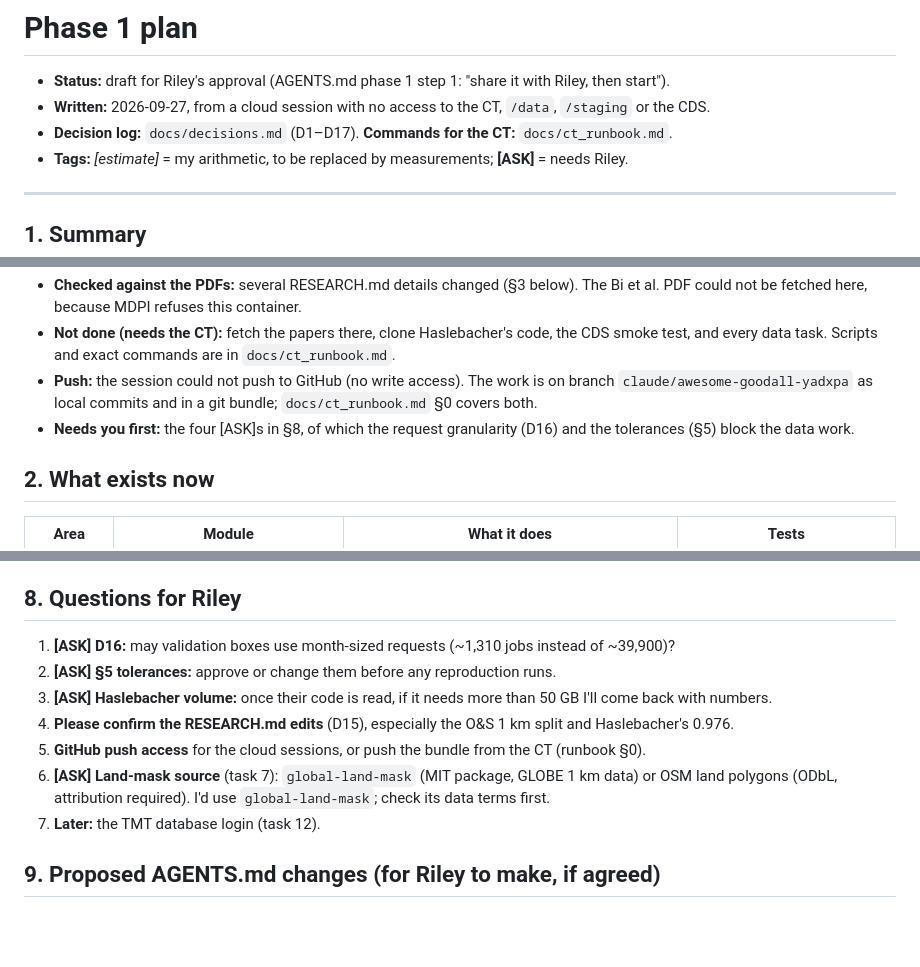
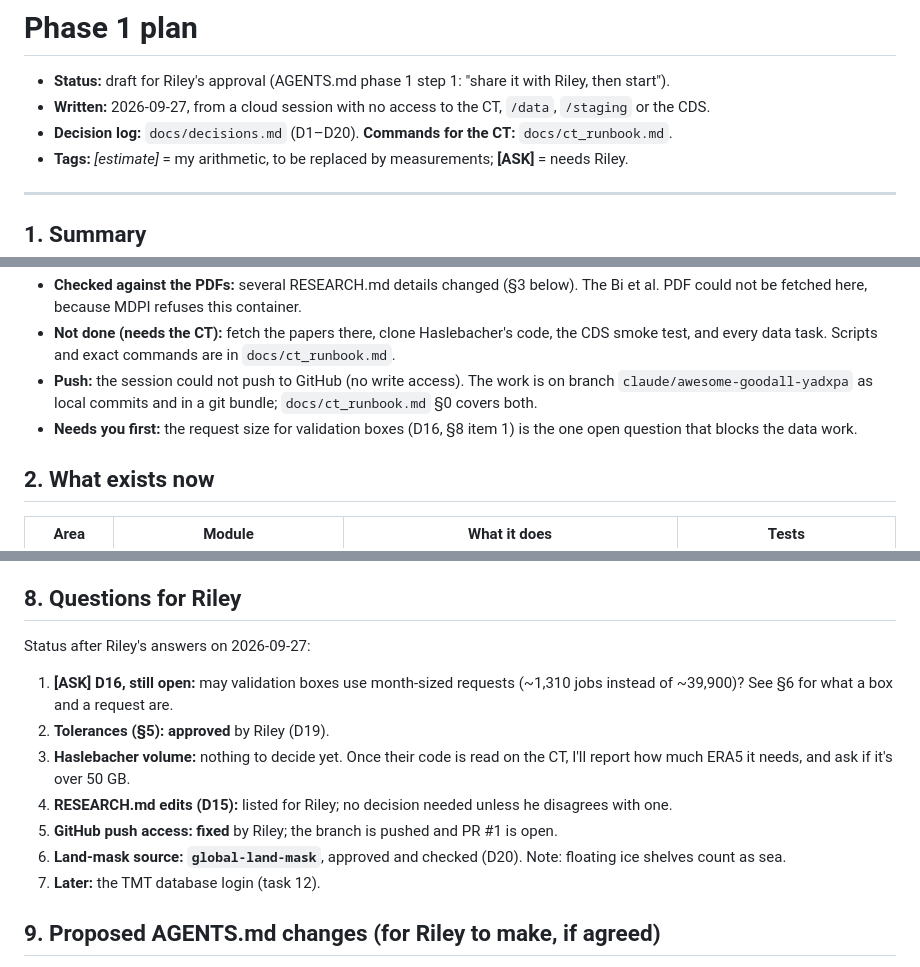
Before and after one commit to rrweller/Astro-seeing, a Markdown page: reports/phase1_plan.md, 3 parts joined by grey strips. GitHub-like rendering; blank space fills up the shorter version.

```diff
--- a/reports/phase1_plan.md
+++ b/reports/phase1_plan.md
@@ -2,7 +2,7 @@
 
 - **Status:** draft for Riley's approval (AGENTS.md phase 1 step 1: "share it with Riley, then start").
 - **Written:** 2026-09-27, from a cloud session with no access to the CT, `/data`, `/staging` or the CDS.
-- **Decision log:** `docs/decisions.md` (D1–D17). **Commands for the CT:** `docs/ct_runbook.md`.
+- **Decision log:** `docs/decisions.md` (D1–D20). **Commands for the CT:** `docs/ct_runbook.md`.
 - **Tags:** *[estimate]* = my arithmetic, to be replaced by measurements; **[ASK]** = needs Riley.
 
 ---
@@ -15,7 +15,7 @@
 - **Checked against the PDFs:** several RESEARCH.md details changed (§3 below). The Bi et al. PDF could not be fetched here, because MDPI refuses this container.
 - **Not done (needs the CT):** fetch the papers there, clone Haslebacher's code, the CDS smoke test, and every data task. Scripts and exact commands are in `docs/ct_runbook.md`.
 - **Push:** the session could not push to GitHub (no write access). The work is on branch `claude/awesome-goodall-yadxpa` as local commits and in a git bundle; `docs/ct_runbook.md` §0 covers both.
-- **Needs you first:** the four [ASK]s in §8, of which the request granularity (D16) and the tolerances (§5) block the data work.
+- **Needs you first:** the request size for validation boxes (D16, §8 item 1) is the one open question that blocks the data work.
 
 ## 2. What exists now
 
@@ -112,12 +116,14 @@ Box = 5×5 ERA5 points around a site (the Timau box, 24 points, also covers Elta
 
 ## 8. Questions for Riley
 
-1. **[ASK] D16:** may validation boxes use month-sized requests (~1,310 jobs instead of ~39,900)?
-2. **[ASK] §5 tolerances:** approve or change them before any reproduction runs.
-3. **[ASK] Haslebacher volume:** once their code is read, if it needs more than 50 GB I'll come back with numbers.
-4. **Please confirm the RESEARCH.md edits** (D15), especially the O&S 1 km split and Haslebacher's 0.976.
-5. **GitHub push access** for the cloud sessions, or push the bundle from the CT (runbook §0).
-6. **[ASK] Land-mask source** (task 7): `global-land-mask` (MIT package, GLOBE 1 km data) or OSM land polygons (ODbL, attribution required). I'd use `global-land-mask`; check its data terms first.
+Status after Riley's answers on 2026-09-27:
+
+1. **[ASK] D16, still open:** may validation boxes use month-sized requests (~1,310 jobs instead of ~39,900)? See §6 for what a box and a request are.
+2. **Tolerances (§5): approved** by Riley (D19).
+3. **Haslebacher volume:** nothing to decide yet. Once their code is read on the CT, I'll report how much ERA5 it needs, and ask if it's over 50 GB.
+4. **RESEARCH.md edits (D15):** listed for Riley; no decision needed unless he disagrees with one.
+5. **GitHub push access: fixed** by Riley; the branch is pushed and PR #1 is open.
+6. **Land-mask source: `global-land-mask`**, approved and checked (D20). Note: floating ice shelves count as sea.
 7. **Later:** the TMT database login (task 12).
 
 ## 9. Proposed AGENTS.md changes (for Riley to make, if agreed)
```
Also changed, not shown: other parts of reports/phase1_plan.md (+5 -1 lines), docs/RESEARCH.md (+2 -0 lines), docs/decisions.md (+14 -0 lines).
